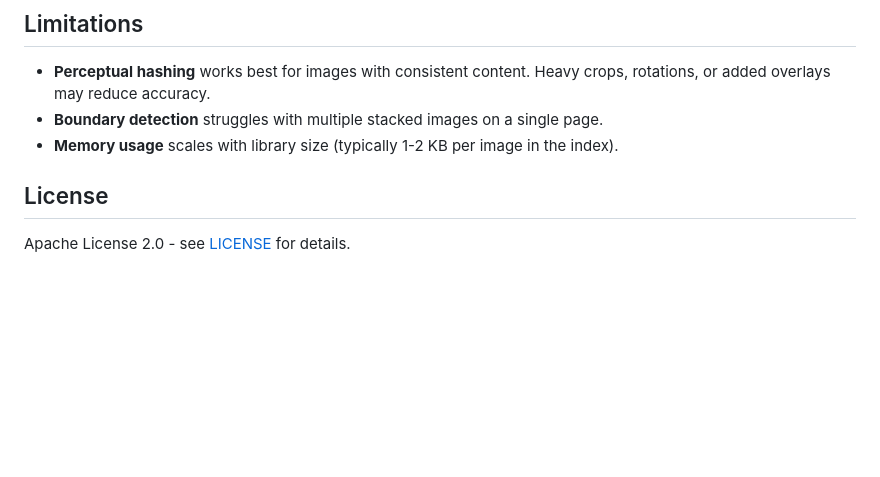
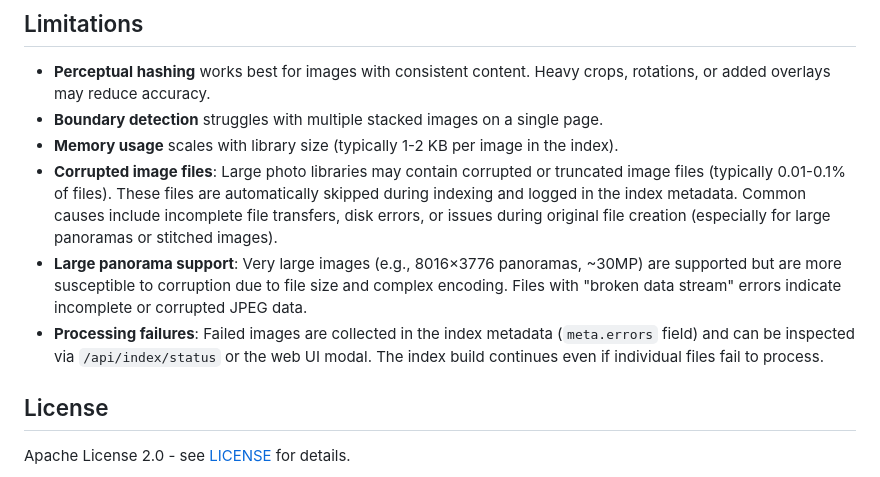
Before and after one commit to pbarvinko/photolookup, a Markdown page: README.md, the part around the change. Rendered like a GitHub page; blank space fills up the shorter version.

Commit message:
small readme update

```diff
--- a/README.md
+++ b/README.md
@@ -134,6 +134,9 @@ See [AGENTS.md](AGENTS.md) for detailed technical documentation.
 - **Perceptual hashing** works best for images with consistent content. Heavy crops, rotations, or added overlays may reduce accuracy.
 - **Boundary detection** struggles with multiple stacked images on a single page.
 - **Memory usage** scales with library size (typically 1-2 KB per image in the index).
+- **Corrupted image files**: Large photo libraries may contain corrupted or truncated image files (typically 0.01-0.1% of files). These files are automatically skipped during indexing and logged in the index metadata. Common causes include incomplete file transfers, disk errors, or issues during original file creation (especially for large panoramas or stitched images).
+- **Large panorama support**: Very large images (e.g., 8016×3776 panoramas, ~30MP) are supported but are more susceptible to corruption due to file size and complex encoding. Files with "broken data stream" errors indicate incomplete or corrupted JPEG data.
+- **Processing failures**: Failed images are collected in the index metadata (`meta.errors` field) and can be inspected via `/api/index/status` or the web UI modal. The index build continues even if individual files fail to process.
 
 ## License
 
```
